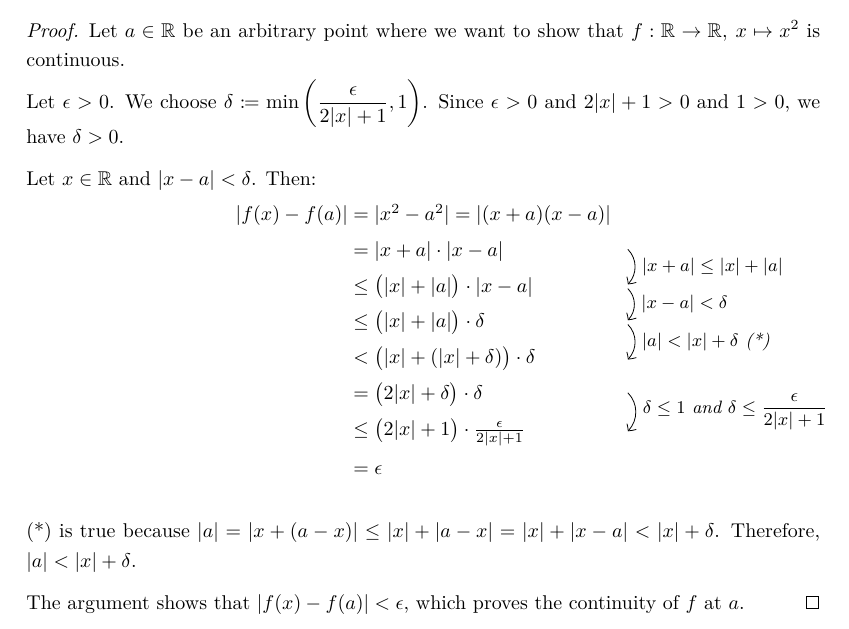
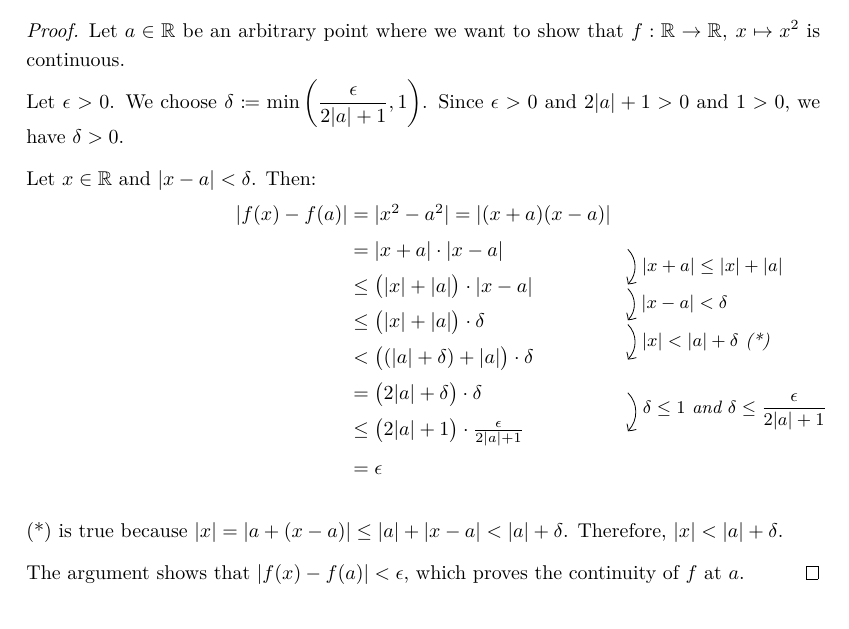
Before and after one commit to Splines/lean-continuous, a LaTeX document (HandProof/main.tex, which reads HandProof/content/examples/parabola.tex): part of page 4 of 5, cut so that both start at the same text. Compiled offline with pdfLaTeX.

Commit message:
Fix confusion of x and a in parabola proof

```diff
--- a/HandProof/content/examples/parabola.tex
+++ b/HandProof/content/examples/parabola.tex
@@ -7,7 +7,7 @@
 \begin{proof}
    Let $a \in \R$ be an arbitrary point where we want to show that $f: \R \to \R, \: x \mapsto x^2$ is continuous.
 
-   Let $\epsilon > 0$. We choose $\displaystyle \delta \coloneqq \min\left(\frac{\epsilon}{2|x| + 1}, 1\right)$. Since $\epsilon > 0$ and $2|x| + 1 > 0$ and $1 > 0$, we have $\delta > 0$.
+   Let $\epsilon > 0$. We choose $\displaystyle \delta \coloneqq \min\left(\frac{\epsilon}{2|a| + 1}, 1\right)$. Since $\epsilon > 0$ and $2|a| + 1 > 0$ and $1 > 0$, we have $\delta > 0$.
 
    Let $x \in \R$ and $|x - a| < \delta$. Then:
    \begin{eqarrows*}
@@ -17,16 +17,16 @@
                     &\leq \bigl(|x| + |a|\bigr) \cdot |x - a|
                     \Arrow{$|x-a| < \delta$}\\
                     &\leq \bigl(|x| + |a|\bigr) \cdot \delta
-                    \Arrow{$|a| < |x| + \delta$ (*)}\\
-                    &< \bigl(|x| + (|x| + \delta)\bigr) \cdot \delta \\
-                    &= \bigl(2|x| + \delta\bigr) \cdot \delta
+                    \Arrow{$|x| < |a| + \delta$ (*)}\\
+                    &< \bigl((|a| + \delta) + |a|\bigr) \cdot \delta \\
+                    &= \bigl(2|a| + \delta\bigr) \cdot \delta
                     \Arrow{$\delta \leq 1$ and
-                    $\displaystyle\delta \leq \frac{\epsilon}{2|x| + 1}$}\\
-                    &\leq \bigl(2|x| + 1\bigr) \cdot \frac{\epsilon}{2|x| + 1} \\
+                    $\displaystyle\delta \leq \frac{\epsilon}{2|a| + 1}$}\\
+                    &\leq \bigl(2|a| + 1\bigr) \cdot \frac{\epsilon}{2|a| + 1} \\
                     &= \epsilon
    \end{eqarrows*}
 
-   (*) is true because $|a| = |x + (a - x)| \leq |x| + |a - x| = |x| + |x - a| < |x| + \delta$. Therefore, $|a| < |x| + \delta$.
+   (*) is true because $|x| = |a + (x - a)| \leq |a| + |x - a| < |a| + \delta$. Therefore, $|x| < |a| + \delta$.
 
    The argument shows that $|f(x) - f(a)| < \epsilon$, which proves the continuity of $f$ at $a$.
 \end{proof}
```
Also changed, not shown: HandProof/main.pdf, 1 other file.
